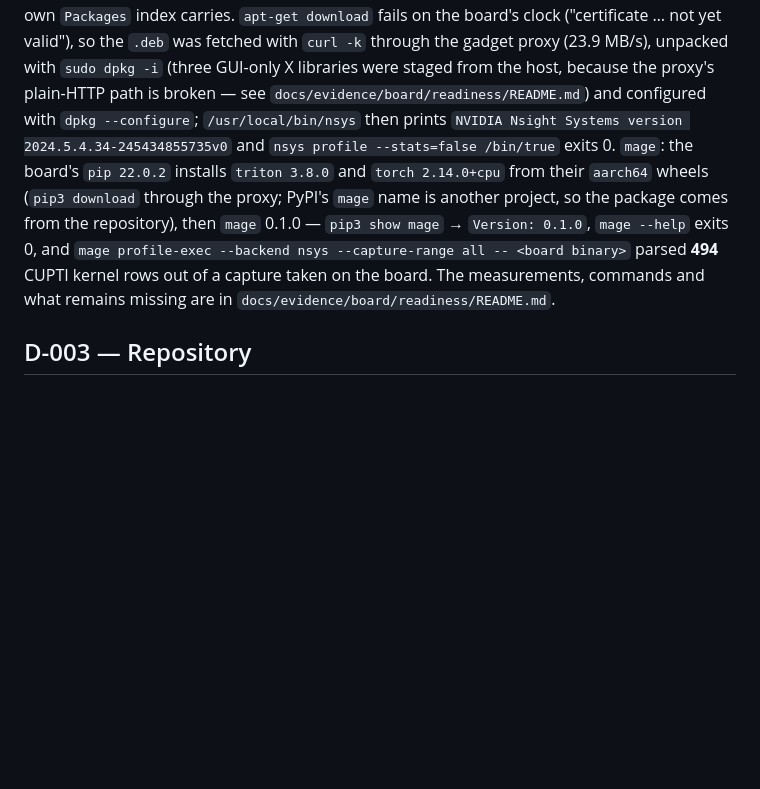
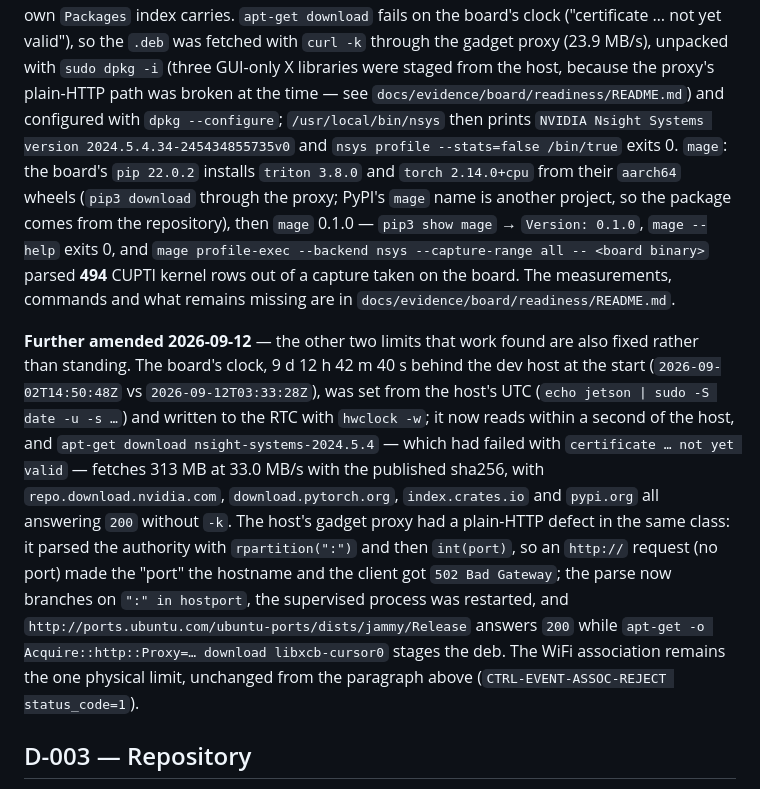
Before and after one commit to superposition/qualia, a Markdown page: docs/decisions.md, the part around the change. Rendered like a GitHub page; blank space fills up the shorter version.

Commit message:
docs(evidence): the board's clock and the proxy's plain-HTTP path, fixed and measured (#230)
Two of the three gaps the readiness checklist recorded were provisioning bugs, not
limits, and both are fixed with the before/after quoted:

- the board's clock read 2026-09-02T14:50:48Z against the host's 2026-09-12T03:33:28Z
  (9 d 12 h 42 m 40 s behind), which is why apt/pip/TLS failed with "not yet valid";
  `sudo date -u -s` from the host's UTC plus `hwclock -w` now puts it within a second
  of the host, and `apt-get download nsight-systems-2024.5.4` fetches 313 MB at
  33.0 MB/s with the published sha256 — no `-k`;
- `C:/tmp/board3/gadget_proxy.py` parsed an authority with `rpartition(":")`+`int(port)`,
  so every `http://` request got `502 Bad Gateway`; the parse now branches on
  `":" in hostport`, the supervised process was restarted, and
  `http://ports.ubuntu.com/ubuntu-ports/dists/jammy/Release` answers 200 while
  `apt-get -o Acquire::http::Proxy=… download libxcb-cursor0` stages the deb.

The checklist and D-022's dated note now carry only the WiFi association as a
remaining limit (physical, D-022).

Gates: `provenance: OK`, `figures: OK`.

Refs #230

```diff
--- a/docs/decisions.md
+++ b/docs/decisions.md
@@ -542,7 +542,7 @@ and both are installs, not architecture. `nsys`: the board's own apt sources
 `Packages` index carries. `apt-get download` fails on the board's clock ("certificate … not yet
 valid"), so the `.deb` was fetched with `curl -k` through the gadget proxy (23.9 MB/s), unpacked with
 `sudo dpkg -i` (three GUI-only X libraries were staged from the host, because the proxy's plain-HTTP
-path is broken — see `docs/evidence/board/readiness/README.md`) and configured with
+path was broken at the time — see `docs/evidence/board/readiness/README.md`) and configured with
 `dpkg --configure`; `/usr/local/bin/nsys` then prints `NVIDIA Nsight Systems version
 2024.5.4.34-245434855735v0` and `nsys profile --stats=false /bin/true` exits 0. `mage`: the board's
 `pip 22.0.2` installs `triton 3.8.0` and `torch 2.14.0+cpu` from their `aarch64` wheels
@@ -552,6 +552,21 @@ the repository), then `mage` 0.1.0 — `pip3 show mage` → `Version: 0.1.0`, `m
 rows out of a capture taken on the board. The measurements, commands and what remains missing are in
 `docs/evidence/board/readiness/README.md`.
 
+**Further amended 2026-09-12** — the other two limits that work found are also fixed rather than
+standing. The board's clock, 9 d 12 h 42 m 40 s behind the dev host at the start
+(`2026-09-02T14:50:48Z` vs `2026-09-12T03:33:28Z`), was set from the host's UTC
+(`echo jetson | sudo -S date -u -s …`) and written to the RTC with `hwclock -w`; it now reads within
+a second of the host, and `apt-get download nsight-systems-2024.5.4` — which had failed with
+`certificate … not yet valid` — fetches 313 MB at 33.0 MB/s with the published sha256, with
+`repo.download.nvidia.com`, `download.pytorch.org`, `index.crates.io` and `pypi.org` all answering
+`200` without `-k`. The host's gadget proxy had a plain-HTTP defect in the same class: it parsed the
+authority with `rpartition(":")` and then `int(port)`, so an `http://` request (no port) made the
+"port" the hostname and the client got `502 Bad Gateway`; the parse now branches on `":" in
+hostport`, the supervised process was restarted, and `http://ports.ubuntu.com/ubuntu-ports/dists/jammy/Release`
+answers `200` while `apt-get -o Acquire::http::Proxy=… download libxcb-cursor0` stages the deb. The
+WiFi association remains the one physical limit, unchanged from the paragraph above
+(`CTRL-EVENT-ASSOC-REJECT status_code=1`).
+
 ## D-003 — Repository
 
 
```
Also changed, not shown: 1 other file.
